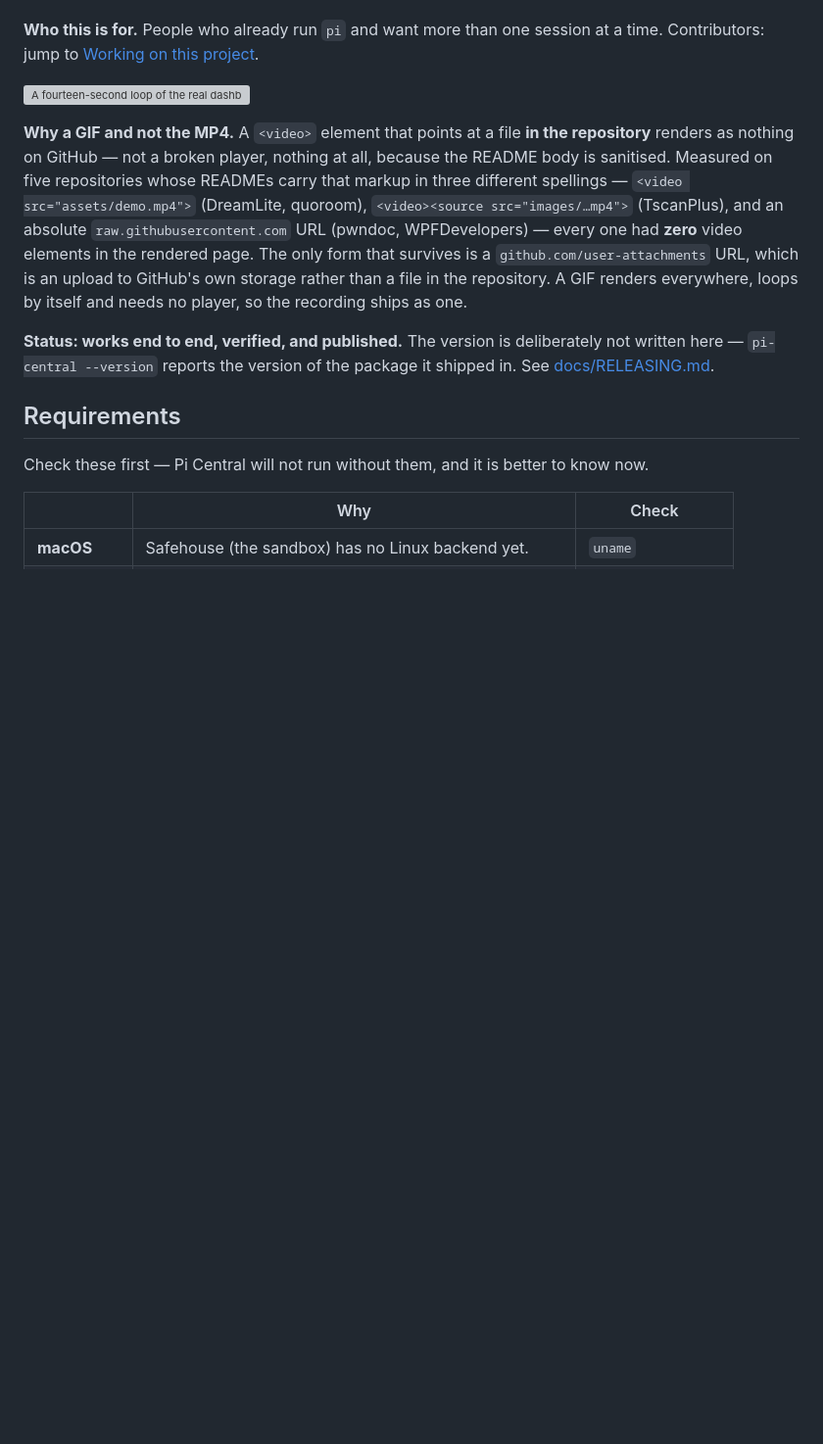
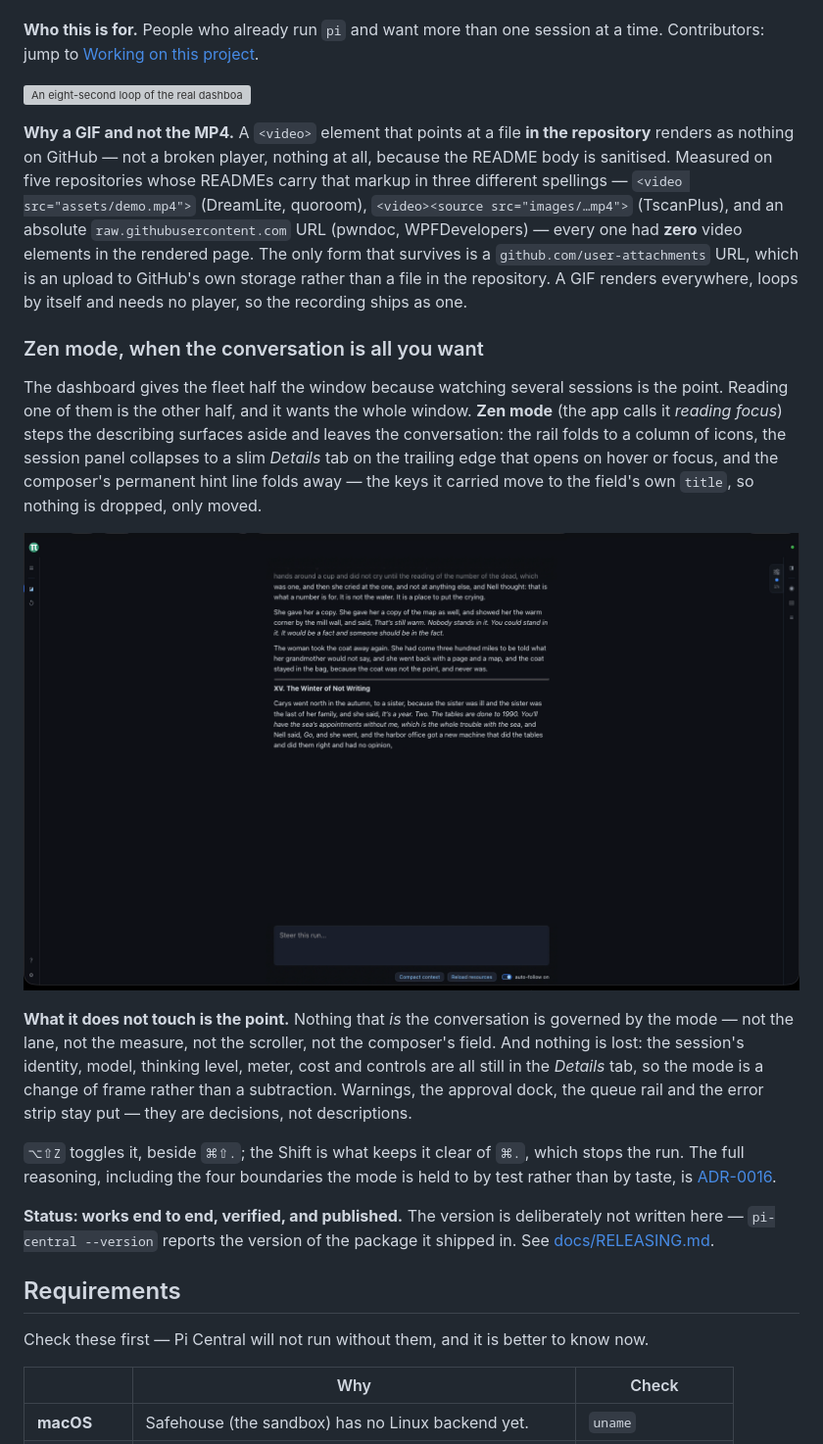
Before and after one commit to sven1103-agent/pi-central, a Markdown page: README.md, the part around the change. Shown at 98% size. Drawn GitHub-style; pictures changed too: docs/images/zen-mode.png (added); blank space fills up the shorter version; grey boxes are pictures that could not be loaded.

```diff
--- a/README.md
+++ b/README.md
@@ -29,16 +29,16 @@ own working directory, each inside its own sandbox.** /paɪ ˈsɛntrəl/
 **Who this is for.** People who already run `pi` and want more than one session at a time.
 Contributors: jump to [Working on this project](#working-on-this-project).
 
-![A fourteen-second loop of the real dashboard. The rail on the left starts with a new-session
-button, two idle sessions under "Idle 2" — one of them *Demo Session 1*, showing its scratch workspace,
-session number and context burn — and a folded "Stopped 37". A prompt is typed into the composer at
-the foot and sent; the rail regroups as *Demo Session 1* moves under "Running 1" with a green working
-badge while the other drops to "Idle 1", and a "Thinking…" group in the transcript opens onto the
-assistant's first-person prose. The session panel on the right holds the provider, model and thinking
-pickers, and the topbar reads 2 sessions · 1 running · 2 scratch · connected.](docs/images/dashboard.gif)
+![An eight-second loop of the real dashboard. The rail on the left holds a new-session button and
+three groups: *Demo Session 1* under "Running 1" with its green working badge, its scratch workspace,
+session number and context burn; a second scratch session under "Idle 1"; and "Stopped 37" folded
+shut. In the transcript the assistant's prose streams in — a heading, then numbered sections of a
+story arriving line by line, with the *Thinking…* group above it. On the right the session panel
+carries the provider, model and thinking pickers; the composer at the foot has its key hints and an
+auto-follow toggle; and the topbar reads 2 sessions · 1 running · 2 scratch · connected.](docs/images/dashboard.gif)
 
 <!-- Recorded from the real app, not assembled, and cropped to the app window so no browser chrome appears.
-What a fourteen-second loop cannot show is the approval dock and the tool trace; those want stills, and
+What a short loop cannot show is the approval dock and the tool trace; those want stills, and
 CONTRIBUTING.md says how to take them. -->
 
 **Why a GIF and not the MP4.** A `<video>` element that points at a file **in the repository** renders
@@ -49,6 +49,34 @@ and an absolute `raw.githubusercontent.com` URL (pwndoc, WPFDevelopers) — ever
 elements in the rendered page. The only form that survives is a `github.com/user-attachments` URL,
 which is an upload to GitHub's own storage rather than a file in the repository. A GIF renders
 everywhere, loops by itself and needs no player, so the recording ships as one.
+
+### Zen mode, when the conversation is all you want
+
+The dashboard gives the fleet half the window because watching several sessions is the point. Reading
+one of them is the other half, and it wants the whole window. **Zen mode** (the app calls it *reading
+focus*) steps the describing surfaces aside and leaves the conversation: the rail folds to a column of
+icons, the session panel collapses to a slim *Details* tab on the trailing edge that opens on hover or
+focus, and the composer's permanent hint line folds away — the keys it carried move to the field's own
+`title`, so nothing is dropped, only moved.
+
+![The dashboard in Zen mode: everything that describes the fleet has stepped aside. The rail is
+narrowed to a column of icons — the mark, a menu, the new-session button, a reload — with no session
+list in it; the prose runs as a centred column with the width of the window to itself; the session
+panel has collapsed to a slim *Details* tab on the trailing edge, showing the state dot and "1%", with
+the panel's own icons stacked beneath it. The composer is still at the foot as a bare field: its key
+hints are gone, though *Compact context*, *Reload resources* and *auto-follow on* remain. The topbar
+keeps the product mark and a green connection dot and drops the fleet
+counts.](docs/images/zen-mode.png)
+
+**What it does not touch is the point.** Nothing that *is* the conversation is governed by the mode — not
+the lane, not the measure, not the scroller, not the composer's field. And nothing is lost: the session's
+identity, model, thinking level, meter, cost and controls are all still in the *Details* tab, so the mode
+is a change of frame rather than a subtraction. Warnings, the approval dock, the queue rail and the error
+strip stay put — they are decisions, not descriptions.
+
+`⌥⇧Z` toggles it, beside `⌘⇧.`; the Shift is what keeps it clear of `⌘.`, which stops the run. The full
+reasoning, including the four boundaries the mode is held to by test rather than by taste, is
+[ADR-0016](docs/decisions/0016-rail-visibility.md).
 
 **Status: works end to end, verified, and published.** The version is deliberately not written here —
 `pi-central --version` reports the version of the package it shipped in. See
```
Also changed, not shown: CHANGELOG.md (+1 -1 lines), CONTRIBUTING.md (+36 -16 lines), 2 other files.
